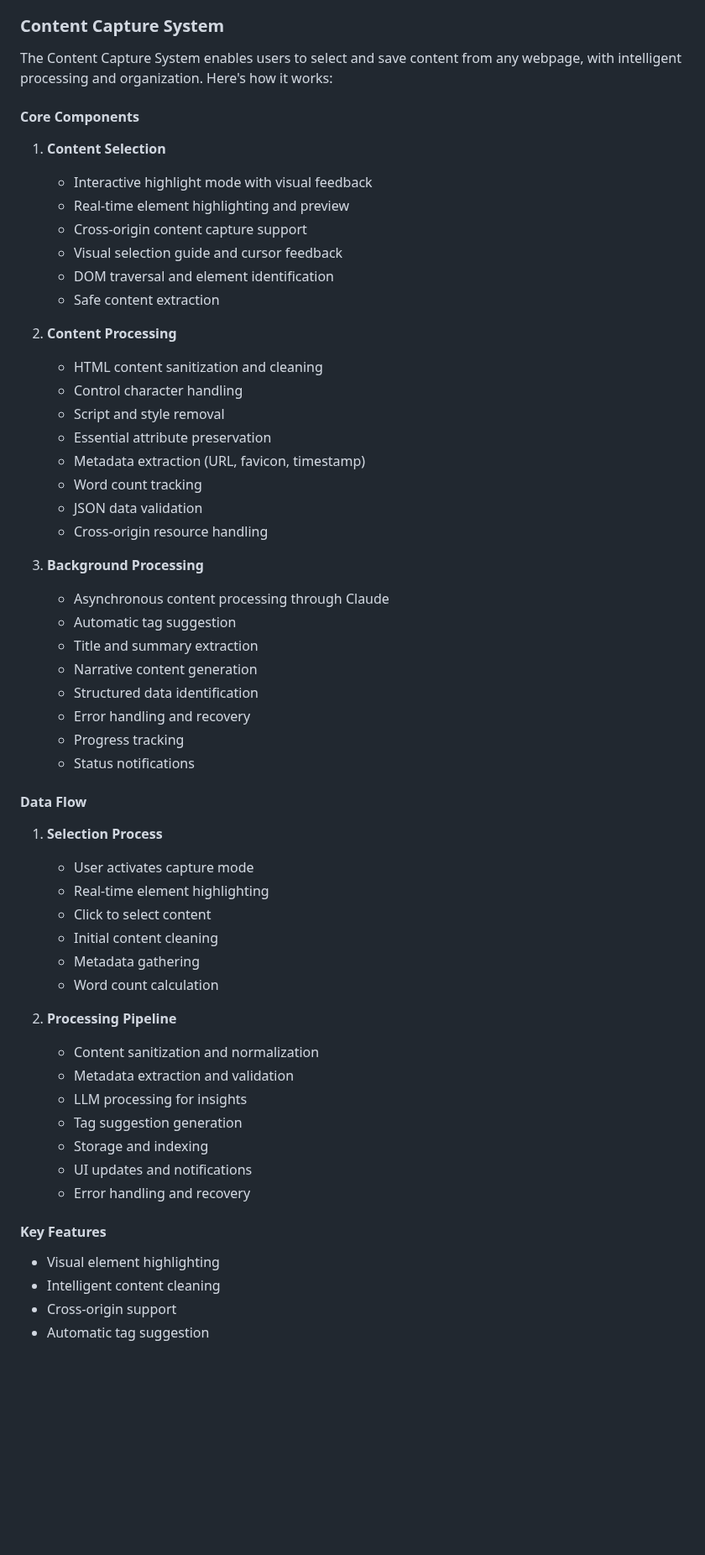
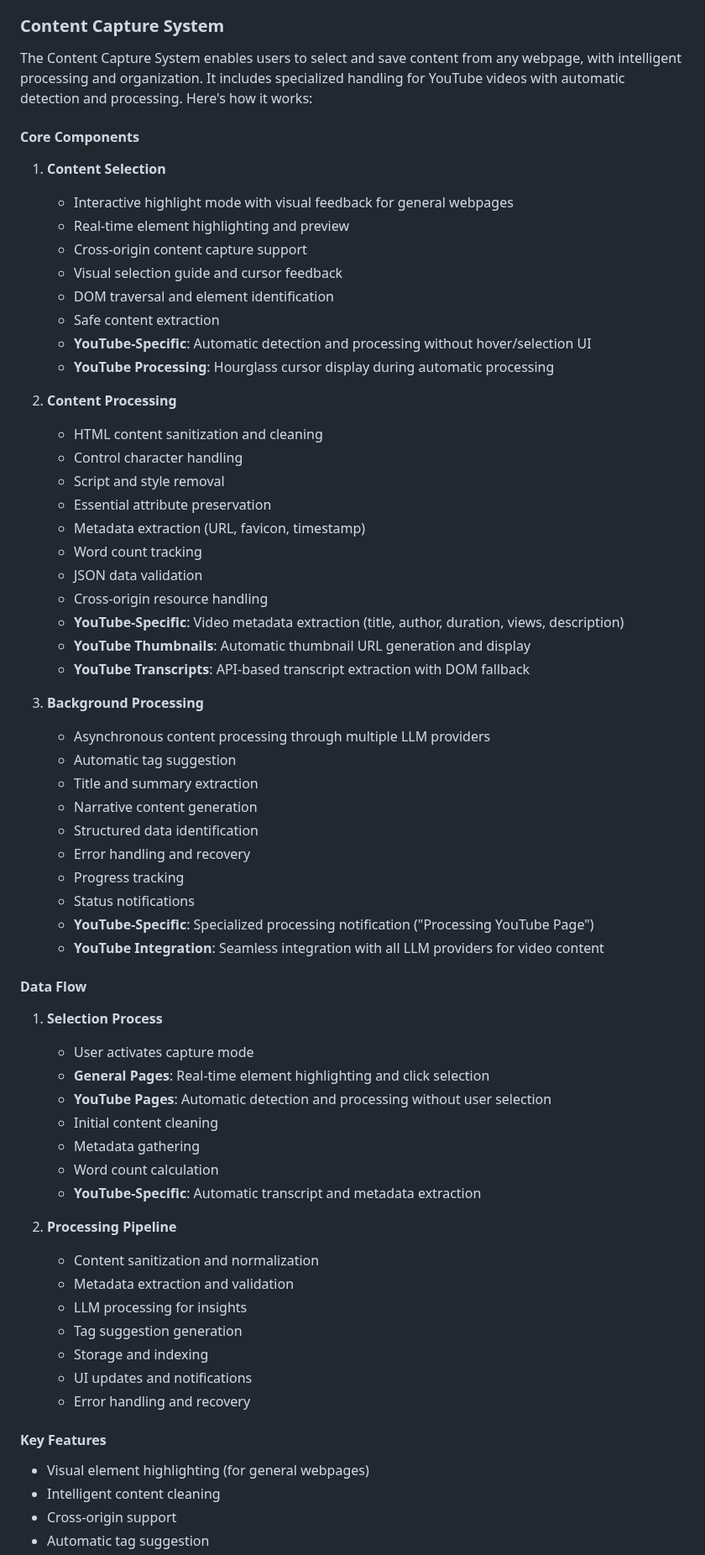
Before and after one commit to trendditcom/trenddit-memo, a Markdown page: specs/features-done.md, the part around one of its changes. Shown at 84% size. Rendered like a GitHub page; blank space fills up the shorter version.

```diff
--- a/specs/features-done.md
+++ b/specs/features-done.md
@@ -210,16 +210,18 @@ The extension integrates with Anthropic's Claude AI for content processing and c
 - Cross-origin support
 
 ### Content Capture System
-The Content Capture System enables users to select and save content from any webpage, with intelligent processing and organization. Here's how it works:
+The Content Capture System enables users to select and save content from any webpage, with intelligent processing and organization. It includes specialized handling for YouTube videos with automatic detection and processing. Here's how it works:
 
 #### Core Components
 1. **Content Selection**
-   - Interactive highlight mode with visual feedback
+   - Interactive highlight mode with visual feedback for general webpages
    - Real-time element highlighting and preview
    - Cross-origin content capture support
    - Visual selection guide and cursor feedback
    - DOM traversal and element identification
    - Safe content extraction
+   - **YouTube-Specific**: Automatic detection and processing without hover/selection UI
+   - **YouTube Processing**: Hourglass cursor display during automatic processing
 
 2. **Content Processing**
    - HTML content sanitization and cleaning
@@ -230,9 +232,12 @@ The Content Capture System enables users to select and save content from any web
    - Word count tracking
    - JSON data validation
    - Cross-origin resource handling
+   - **YouTube-Specific**: Video metadata extraction (title, author, duration, views, description)
+   - **YouTube Thumbnails**: Automatic thumbnail URL generation and display
+   - **YouTube Transcripts**: API-based transcript extraction with DOM fallback
 
 3. **Background Processing**
-   - Asynchronous content processing through Claude
+   - Asynchronous content processing through multiple LLM providers
    - Automatic tag suggestion
    - Title and summary extraction
    - Narrative content generation
@@ -240,15 +245,18 @@ The Content Capture System enables users to select and save content from any web
    - Error handling and recovery
    - Progress tracking
    - Status notifications
+   - **YouTube-Specific**: Specialized processing notification ("Processing YouTube Page")
+   - **YouTube Integration**: Seamless integration with all LLM providers for video content
 
 #### Data Flow
 1. **Selection Process**
    - User activates capture mode
-   - Real-time element highlighting
-   - Click to select content
+   - **General Pages**: Real-time element highlighting and click selection
+   - **YouTube Pages**: Automatic detection and processing without user selection
    - Initial content cleaning
    - Metadata gathering
    - Word count calculation
+   - **YouTube-Specific**: Automatic transcript and metadata extraction
 
 2. **Processing Pipeline**
    - Content sanitization and normalization
@@ -260,7 +268,7 @@ The Content Capture System enables users to select and save content from any web
    - Error handling and recovery
 
 #### Key Features
-- Visual element highlighting
+- Visual element highlighting (for general webpages)
 - Intelligent content cleaning
 - Cross-origin support
 - Automatic tag suggestion
```
Also changed, not shown: other parts of specs/features-done.md (+4 -0 lines), specs/roadmap.md (+1 -1 lines), tasks/003-extended-content-sources.md (+19 -6 lines).
